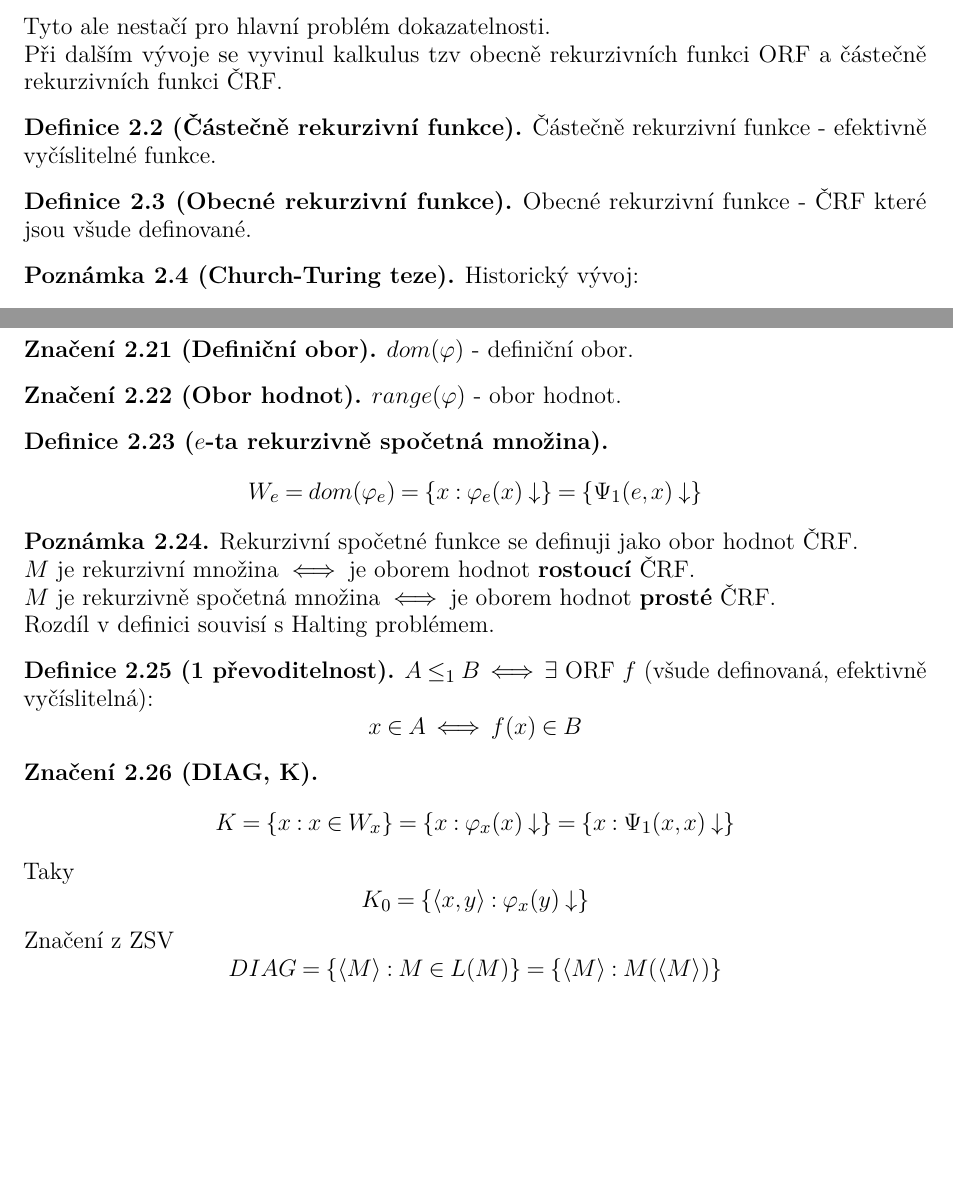
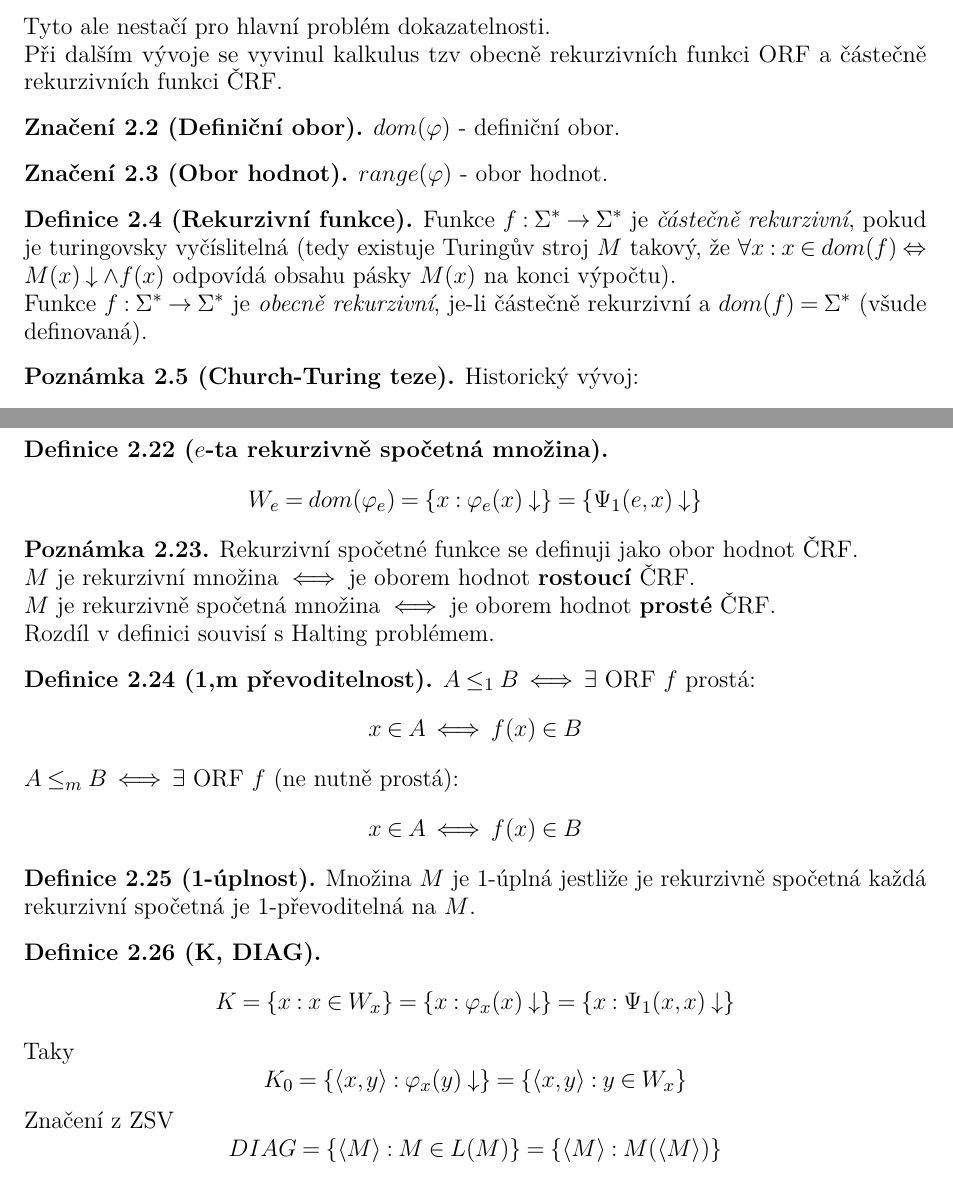
Before and after one commit to karlov/-NTIN064, a LaTeX document (src/main.tex, which reads src/prednasky/01_prednaska.tex): two parts of pages 4 and 7 of 51, joined at a grey line, cut so that both start at the same text, the shorter picture padded with empty space. Compiled offline with pdfLaTeX.

Commit message:
minor fixes

```diff
--- a/src/prednasky/01_prednaska.tex
+++ b/src/prednasky/01_prednaska.tex
@@ -31,12 +31,17 @@ Tyto ale nestačí pro hlavní problém dokazatelnosti.
 
 Při dalším vývoje se vyvinul kalkulus tzv obecně rekurzivních funkci ORF a částečně rekurzivních funkci ČRF.
 
-\begin{definition}[Částečně rekurzivní funkce]
-	Částečně rekurzivní funkce - efektivně vyčíslitelné funkce.
-\end{definition}
+\begin{notation}[Definiční obor]
+	$dom(\varphi)$ - definiční obor.
+\end{notation}
+\begin{notation}[Obor hodnot]
+	$range(\varphi)$ - obor hodnot.
+\end{notation}
 
-\begin{definition}[Obecné rekurzivní funkce]
-	Obecné rekurzivní funkce - ČRF které jsou všude definované.
+\begin{definition}[Rekurzivní funkce]
+    Funkce $f: \Sigma^*\rightarrow\Sigma^*$ je \emph{částečně rekurzivní}, pokud je turingovsky vyčíslitelná (tedy existuje Turingův stroj $M$ takový, že $\forall x: x\in dom(f)\Leftrightarrow M(x)\downarrow \land f(x)$ odpovídá obsahu pásky $M(x)$ na konci výpočtu).
+
+    Funkce $f: \Sigma^*\to \Sigma^*$ je \emph{obecně rekurzivní}, je-li částečně rekurzivní a $dom(f)=\Sigma^*$ (všude definovaná).
 \end{definition}
 
 \begin{note}[Church-Turing teze]
@@ -228,14 +226,21 @@ Q: jaký z jazyků programování" je nejbližší k ČRF? Asi $\lambda$-calculu
 	Rozdíl v definici souvisí s Halting problémem.
 \end{note}
 
-\begin{definition}[1 převoditelnost]
-	$A \leq_1 B \iff \exists$ ORF $f$ (všude definovaná, efektivně vyčíslitelná):
+\begin{definition}[1,m převoditelnost]
+	$A \leq_1 B \iff \exists$ ORF $f$ prostá:
+	\[ x \in A \iff f(x) \in B \]
+
+	$A \leq_m B \iff \exists$ ORF $f$ (ne nutně prostá):
 	\[ x \in A \iff f(x) \in B \]
 \end{definition}
 
-\begin{notation}[DIAG, K]
+\begin{definition}[1-úplnost]
+	Množina $M$ je 1-úplná jestliže je rekurzivně spočetná každá rekurzivní spočetná je 1-převoditelná na $M$.
+\end{definition}
+
+\begin{definition}[K, DIAG]
 	\[ K = \{ x: x \in W_x \} = \{ x: \varphi_x(x) \downarrow \} = \{ x: \Psi_1(x, x) \downarrow \} \]
 	Taky
-	\[ K_0 = \{ \langle x, y \rangle: \varphi_x(y) \downarrow \} \]
+	\[ K_0 = \{ \langle x, y \rangle: \varphi_x(y) \downarrow \} = \{ \langle x, y \rangle: y \in W_x \} \]
 	Značení z ZSV
 	\[ DIAG = \{ \langle M \rangle: M \in L(M) \} = \{ \langle M \rangle: M(\langle M \rangle) \} \]
```
Also changed, not shown: src/prednasky/02_prednaska.tex (+4 -3 lines), src/prednasky/03_prednaska.tex (+2 -2 lines), src/prednasky/05_prednaska.tex (+0 -1 lines), computability.pdf, src/prednasky/01_prednaska.tex (11 more changed lines).
